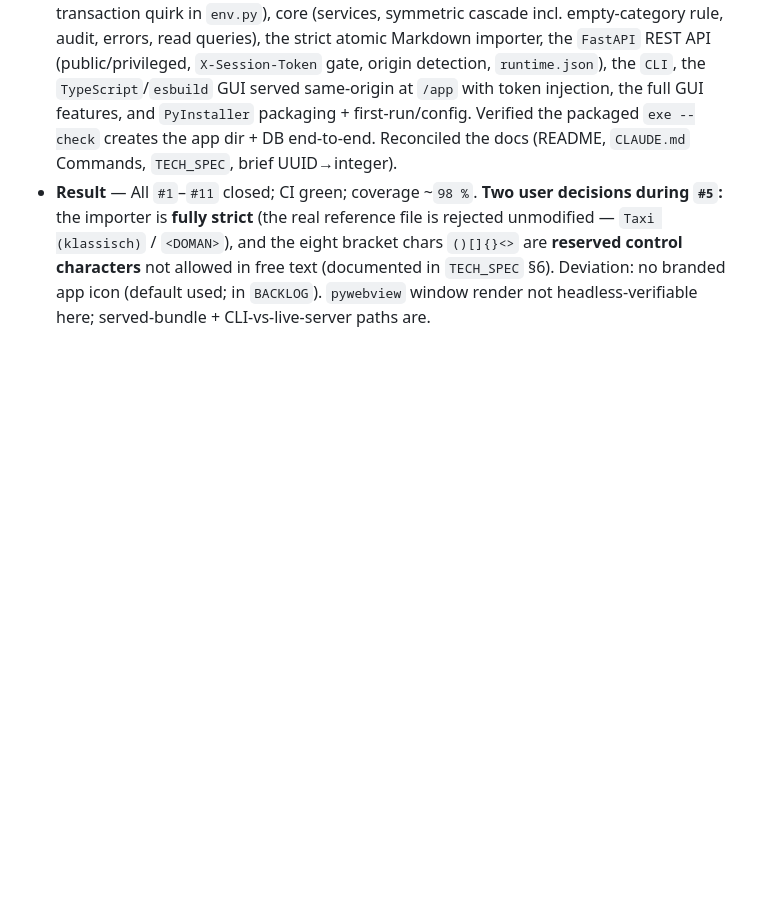
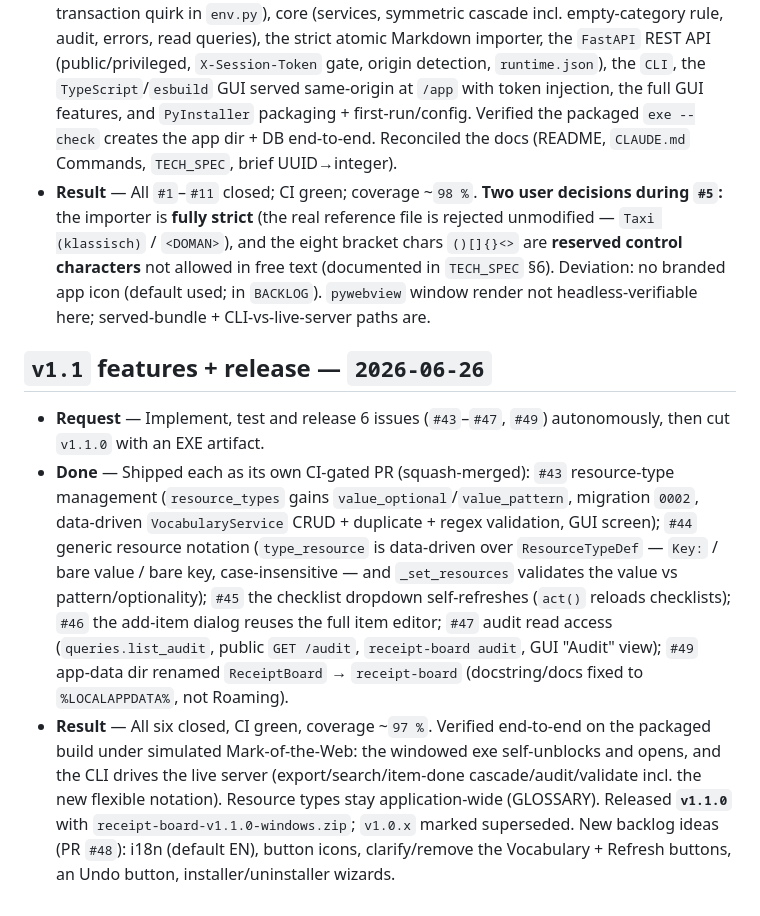
Before and after one commit to automatix/receipt-board, a Markdown page: MEMORY.md, the part around the change. Rendered like a GitHub page; blank space fills up the shorter version.

Commit message:
Record the v1.1 feature work and release in MEMORY.md (#57)
Co-authored-by: Claude Opus 4.8 (1M context) <noreply@anthropic.com>

```diff
--- a/MEMORY.md
+++ b/MEMORY.md
@@ -58,3 +58,9 @@
 - **Request** — Implement all 11 issues end-to-end, verify, and close them via the branch/ticket workflow (one branch+PR per issue, squash-merged).
 - **Done** — Installed `uv` (user-space). Shipped, each as its own PR (`#12`–`#22` on GitHub): bootstrap+tooling, GitHub-Actions CI (coverage gate ≥ `90 %` + GUI build job), persistence (SQLAlchemy models, pragmas, Alembic + initial migration with seeds; fixed a pysqlite transaction quirk in `env.py`), core (services, symmetric cascade incl. empty-category rule, audit, errors, read queries), the strict atomic Markdown importer, the `FastAPI` REST API (public/privileged, `X-Session-Token` gate, origin detection, `runtime.json`), the `CLI`, the `TypeScript`/`esbuild` GUI served same-origin at `/app` with token injection, the full GUI features, and `PyInstaller` packaging + first-run/config. Verified the packaged `exe --check` creates the app dir + DB end-to-end. Reconciled the docs (README, `CLAUDE.md` Commands, `TECH_SPEC`, brief UUID→integer).
 - **Result** — All `#1`–`#11` closed; CI green; coverage ~`98 %`. **Two user decisions during `#5`:** the importer is **fully strict** (the real reference file is rejected unmodified — `Taxi (klassisch)` / `<DOMAN>`), and the eight bracket chars `()[]{}<>` are **reserved control characters** not allowed in free text (documented in `TECH_SPEC` §6). Deviation: no branded app icon (default used; in `BACKLOG`). `pywebview` window render not headless-verifiable here; served-bundle + CLI-vs-live-server paths are.
+
+## `v1.1` features + release — `2026-06-26`
+
+- **Request** — Implement, test and release 6 issues (`#43`–`#47`, `#49`) autonomously, then cut `v1.1.0` with an EXE artifact.
+- **Done** — Shipped each as its own CI-gated PR (squash-merged): `#43` resource-type management (`resource_types` gains `value_optional`/`value_pattern`, migration `0002`, data-driven `VocabularyService` CRUD + duplicate + regex validation, GUI screen); `#44` generic resource notation (`type_resource` is data-driven over `ResourceTypeDef` — `Key:` / bare value / bare key, case-insensitive — and `_set_resources` validates the value vs pattern/optionality); `#45` the checklist dropdown self-refreshes (`act()` reloads checklists); `#46` the add-item dialog reuses the full item editor; `#47` audit read access (`queries.list_audit`, public `GET /audit`, `receipt-board audit`, GUI "Audit" view); `#49` app-data dir renamed `ReceiptBoard` → `receipt-board` (docstring/docs fixed to `%LOCALAPPDATA%`, not Roaming).
+- **Result** — All six closed, CI green, coverage ~`97 %`. Verified end-to-end on the packaged build under simulated Mark-of-the-Web: the windowed exe self-unblocks and opens, and the CLI drives the live server (export/search/item-done cascade/audit/validate incl. the new flexible notation). Resource types stay application-wide (GLOSSARY). Released **`v1.1.0`** with `receipt-board-v1.1.0-windows.zip`; `v1.0.x` marked superseded. New backlog ideas (PR `#48`): i18n (default EN), button icons, clarify/remove the Vocabulary + Refresh buttons, an Undo button, installer/uninstaller wizards.
```
